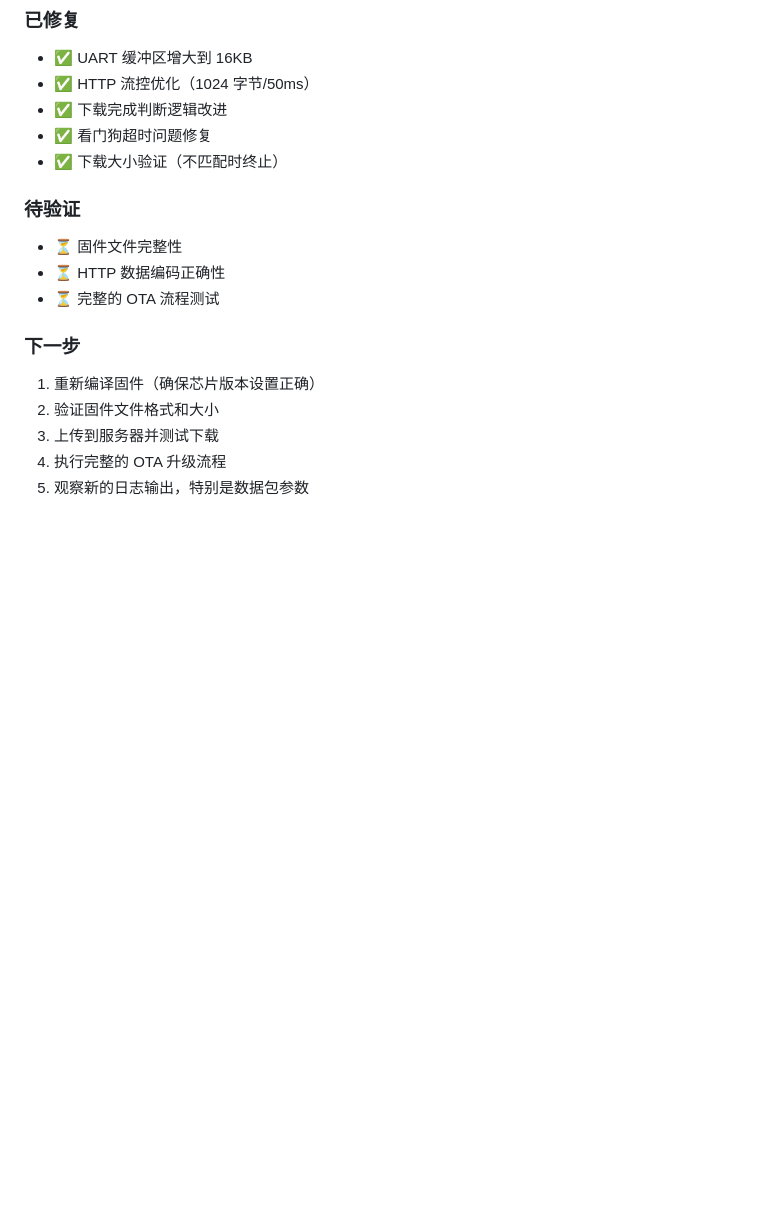
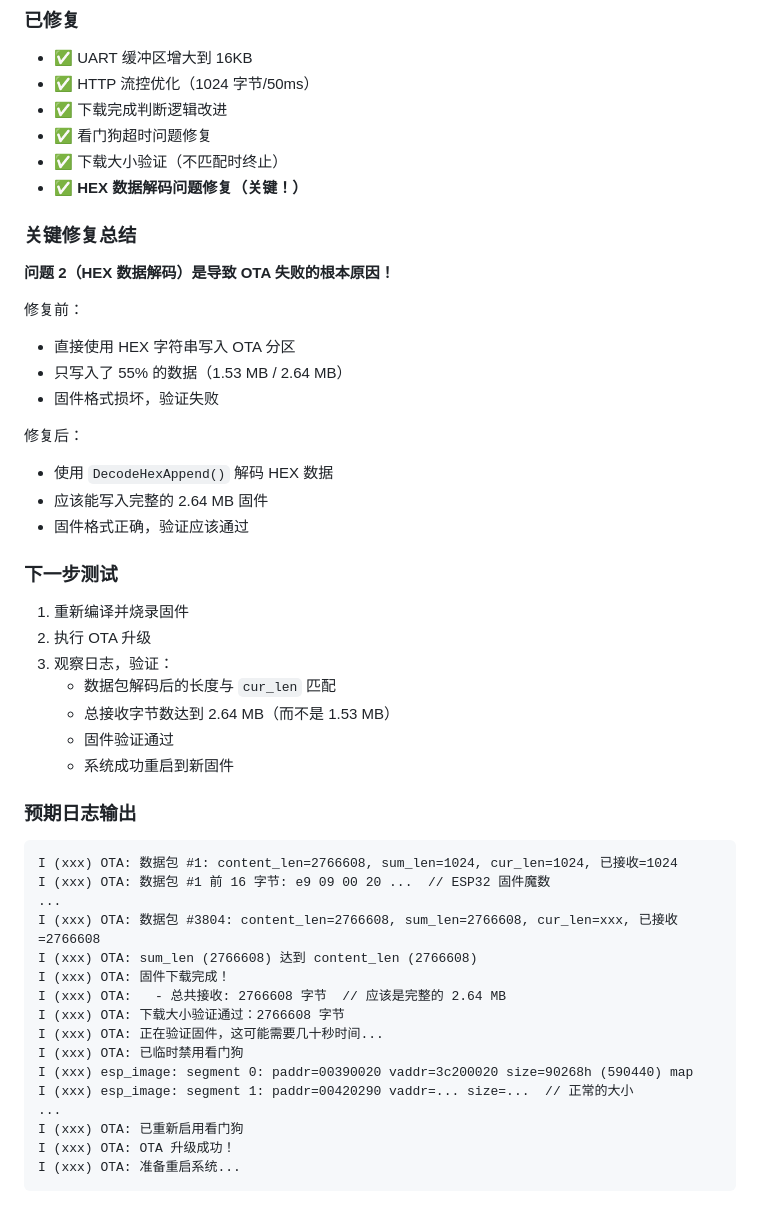
Before and after one commit to xyylb/doorbell_demo, a Markdown page: main/OTA_FIXES.md, the part around one of its changes. GitHub-like rendering; blank space fills up the shorter version.

````diff
--- a/main/OTA_FIXES.md
+++ b/main/OTA_FIXES.md
@@ -211,15 +263,47 @@ ls -lh build/doorbell_demo_voice.bin
 - ✅ 下载完成判断逻辑改进
 - ✅ 看门狗超时问题修复
 - ✅ 下载大小验证（不匹配时终止）
+- ✅ **HEX 数据解码问题修复（关键！）**
 
-### 待验证
-- ⏳ 固件文件完整性
-- ⏳ HTTP 数据编码正确性
-- ⏳ 完整的 OTA 流程测试
+### 关键修复总结
 
-### 下一步
-1. 重新编译固件（确保芯片版本设置正确）
-2. 验证固件文件格式和大小
-3. 上传到服务器并测试下载
-4. 执行完整的 OTA 升级流程
-5. 观察新的日志输出，特别是数据包参数
+**问题 2（HEX 数据解码）是导致 OTA 失败的根本原因！**
+
+修复前：
+- 直接使用 HEX 字符串写入 OTA 分区
+- 只写入了 55% 的数据（1.53 MB / 2.64 MB）
+- 固件格式损坏，验证失败
+
+修复后：
+- 使用 `DecodeHexAppend()` 解码 HEX 数据
+- 应该能写入完整的 2.64 MB 固件
+- 固件格式正确，验证应该通过
+
+### 下一步测试
+1. 重新编译并烧录固件
+2. 执行 OTA 升级
+3. 观察日志，验证：
+   - 数据包解码后的长度与 `cur_len` 匹配
+   - 总接收字节数达到 2.64 MB（而不是 1.53 MB）
+   - 固件验证通过
+   - 系统成功重启到新固件
+
+### 预期日志输出
+```
+I (xxx) OTA: 数据包 #1: content_len=2766608, sum_len=1024, cur_len=1024, 已接收=1024
+I (xxx) OTA: 数据包 #1 前 16 字节: e9 09 00 20 ...  // ESP32 固件魔数
+...
+I (xxx) OTA: 数据包 #3804: content_len=2766608, sum_len=2766608, cur_len=xxx, 已接收=2766608
+I (xxx) OTA: sum_len (2766608) 达到 content_len (2766608)
+I (xxx) OTA: 固件下载完成！
+I (xxx) OTA:   - 总共接收: 2766608 字节  // 应该是完整的 2.64 MB
+I (xxx) OTA: 下载大小验证通过：2766608 字节
+I (xxx) OTA: 正在验证固件，这可能需要几十秒时间...
+I (xxx) OTA: 已临时禁用看门狗
+I (xxx) esp_image: segment 0: paddr=00390020 vaddr=3c200020 size=90268h (590440) map
+I (xxx) esp_image: segment 1: paddr=00420290 vaddr=... size=...  // 正常的大小
+...
+I (xxx) OTA: 已重新启用看门狗
+I (xxx) OTA: OTA 升级成功！
+I (xxx) OTA: 准备重启系统...
+```
````
Also changed, not shown: other parts of main/OTA_FIXES.md (+98 -46 lines).
